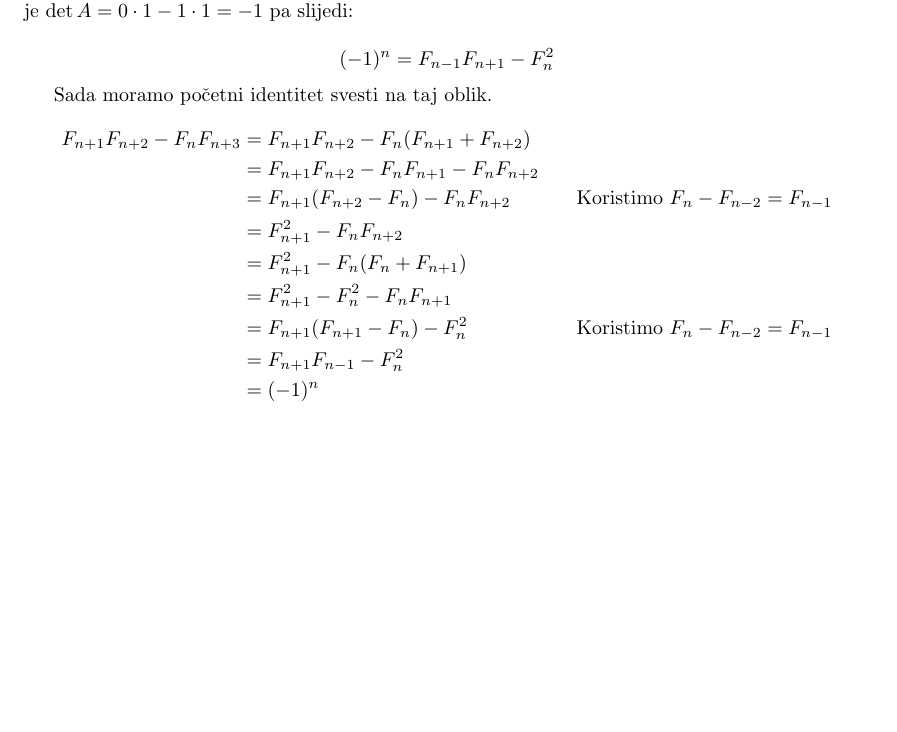
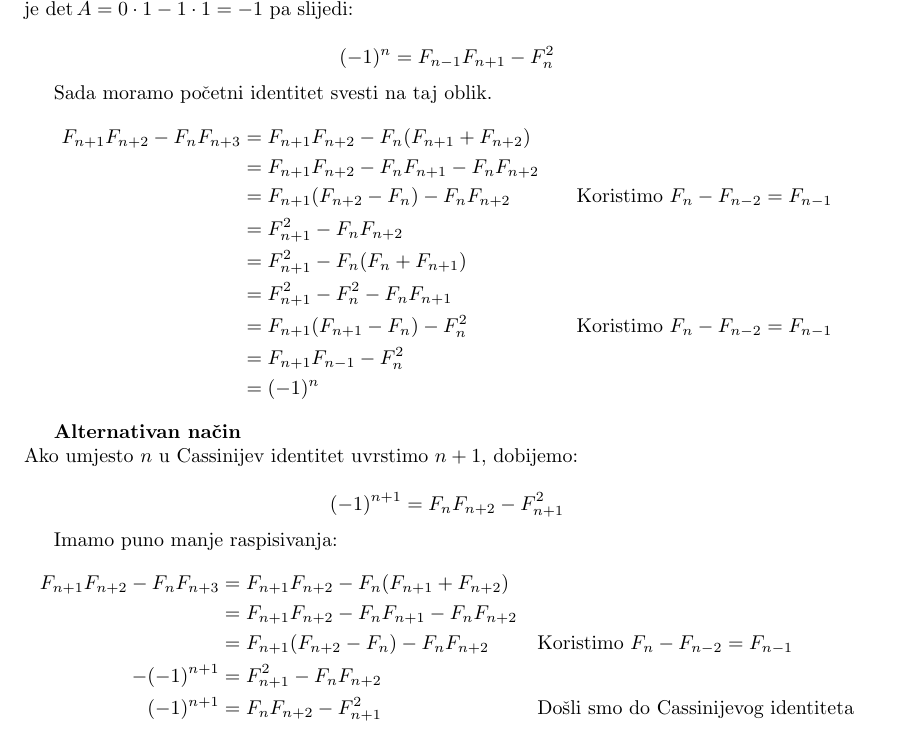
Before and after one commit to mlazaric/Dismat1-MI-LaTeX, a LaTeX document (2016/task8a.tex): part of the page, cut so that both start at the same text, the shorter picture padded with empty space. Compiled offline with pdfLaTeX.

Commit message:
Added alternative, shorter solution to 8 a) (closes #15)

```diff
--- a/2016/task8a.tex
+++ b/2016/task8a.tex
@@ -39,4 +39,18 @@
 		&= F_{n + 1} F_{n - 1} - F_n^2 \\
 		&= (-1)^n
 	\end{align*}
+
+	\textbf{Alternativan način} \\
+	Ako umjesto \( n \) u Cassinijev identitet uvrstimo \( n + 1 \), dobijemo:
+
+	\[ (-1)^{n + 1} = F_n F_{n + 2} - F^2_{n + 1} \]
+
+	Imamo puno manje raspisivanja:
+	\begin{align*}
+	F_{n + 1} F_{n + 2} - F_n F_{n + 3} &= F_{n + 1} F_{n + 2} - F_n (F_{n + 1} + F_{n + 2}) \\
+	&= F_{n + 1} F_{n + 2} - F_n F_{n + 1} - F_n F_{n + 2} \\
+	&= F_{n + 1} (F_{n + 2} - F_n) - F_n F_{n + 2} && \text{Koristimo } F_n - F_{n - 2} = F_{n - 1}\\
+	- (-1)^{n + 1} &= F^2_{n + 1} - F_n F_{n + 2} \\
+	(-1)^{n + 1} &= F_n F_{n + 2} - F^2_{n + 1} && \text{Došli smo do Cassinijevog identiteta}
+	\end{align*}
 \end{document}
```
